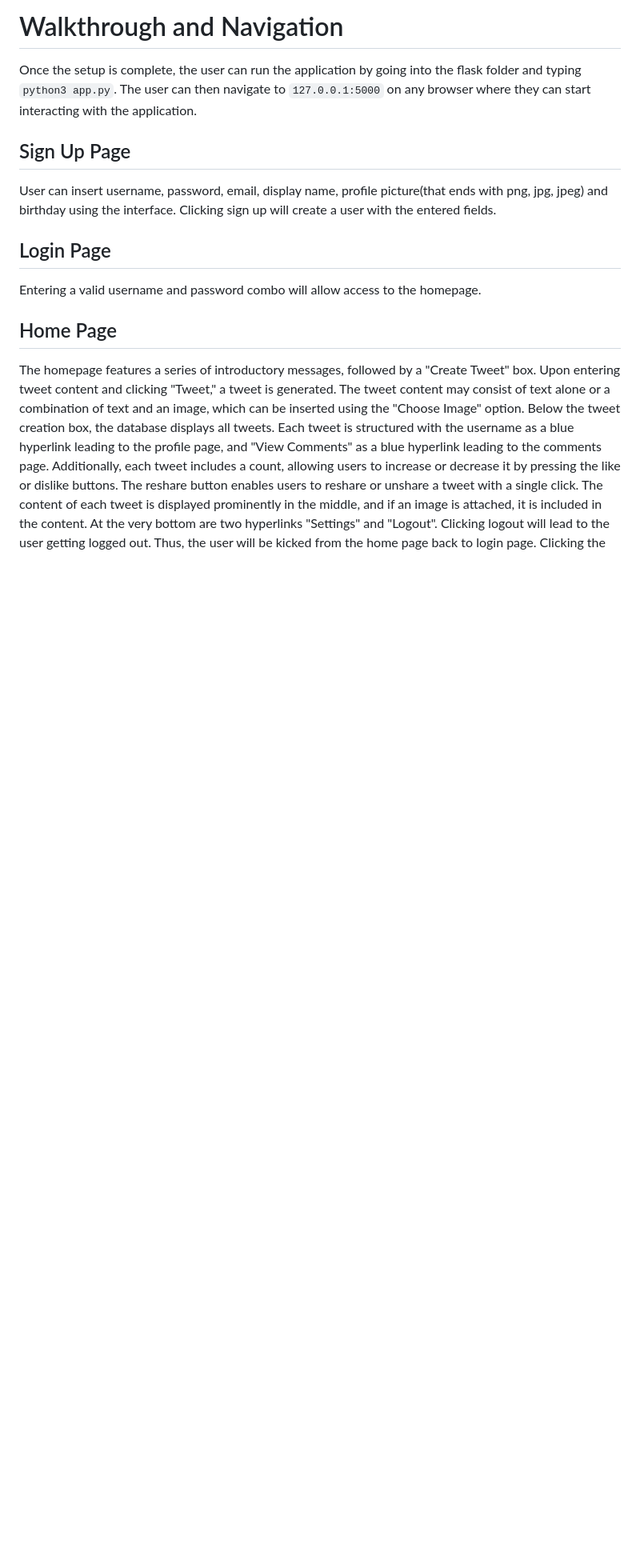
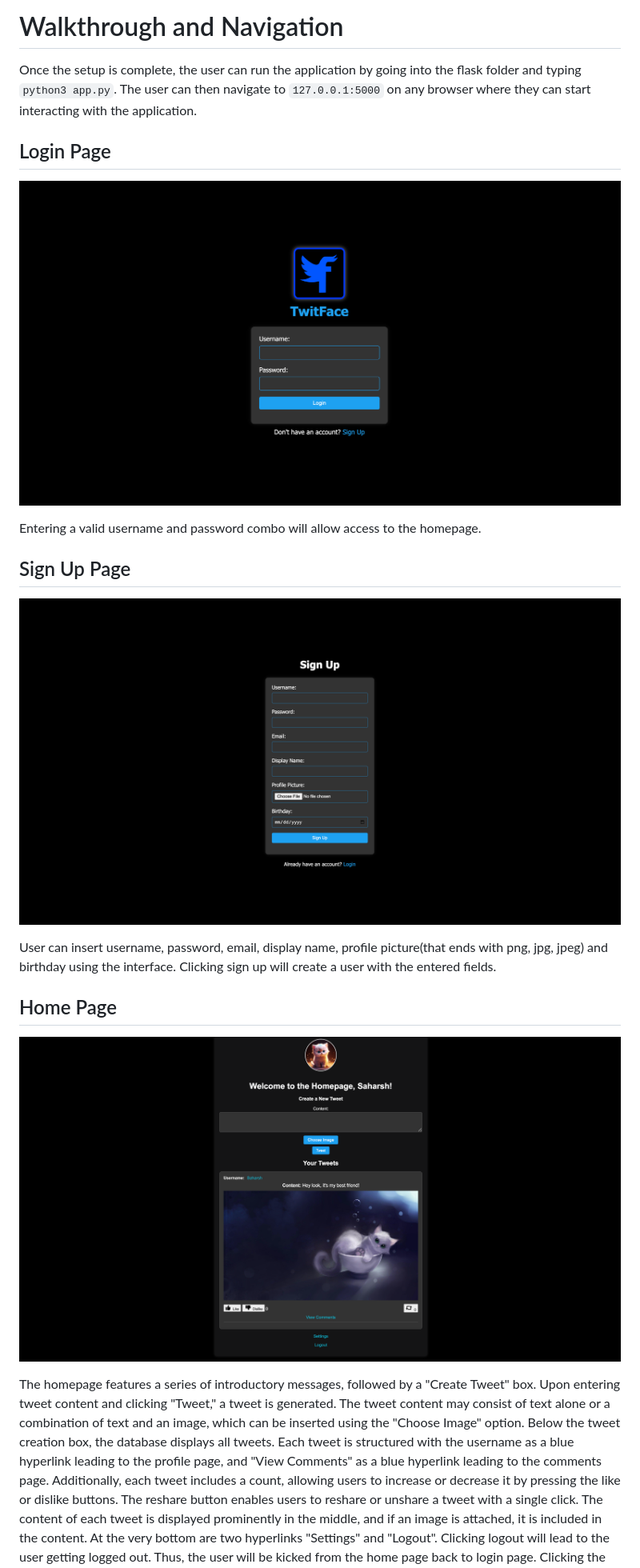
Before and after one commit to saharshgoenka/CSE412-SocialMediaSite, a Markdown page: README.md, the part around one of its changes. Shown at 80% size. Drawn GitHub-style; pictures changed too: screenshots/Home-Page.png (added), screenshots/LogIn-Page.png (added), screenshots/SignUp-Page.png (added); blank space fills up the shorter version.

Commit message:
Add embed images and update README.md

````diff
--- a/README.md
+++ b/README.md
@@ -25,15 +25,20 @@
 
 Once the setup is complete, the user can run the application by going into the flask folder and typing ```python3 app.py```. The user can then navigate to ```127.0.0.1:5000``` on any browser where they can start interacting with the application.
 
+
+## Login Page
+![Login Page Screenshot](screenshots/LogIn-Page.png)
+
+Entering a valid username and password combo will allow access to the homepage.
+
+
 ## Sign Up Page
+![Signup Page Screenshot](screenshots/SignUp-Page.png)
 
 User can insert username, password, email, display name, profile picture(that ends with png, jpg, jpeg) and birthday using the interface. Clicking sign up will create a user with the entered fields.
 
-## Login Page
-
-Entering a valid username and password combo will allow access to the homepage.
-
 ## Home Page
+![Home Page Screenshot](screenshots/Home-Page.png)
 
 The homepage features a series of introductory messages, followed by a "Create Tweet" box. Upon entering tweet content and clicking "Tweet," a tweet is generated. The tweet content may consist of text alone or a combination of text and an image, which can be inserted using the "Choose Image" option. Below the tweet creation box, the database displays all tweets. Each tweet is structured with the username as a blue hyperlink leading to the profile page, and "View Comments" as a blue hyperlink leading to the comments page. Additionally, each tweet includes a count, allowing users to increase or decrease it by pressing the like or dislike buttons. The reshare button enables users to reshare or unshare a tweet with a single click. The content of each tweet is displayed prominently in the middle, and if an image is attached, it is included in the content. At the very bottom are two hyperlinks "Settings" and "Logout". Clicking logout will lead to the user getting logged out. Thus, the user will be kicked from the home page back to login page. Clicking the settings hyperlink will lead to a settings page.
 
````
Also changed, not shown: other parts of README.md (+3 -3 lines), screenshots/Comments-Page.png (added), screenshots/Profile-Page.png (added), screenshots/Settings-Page.png (added).
